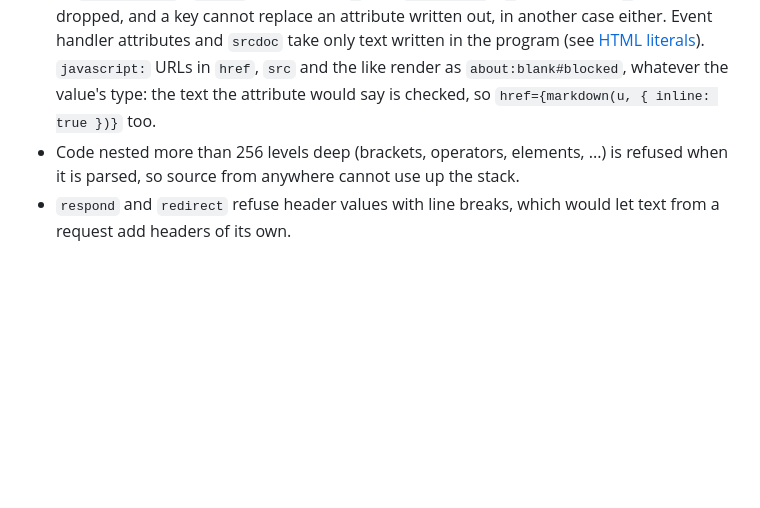
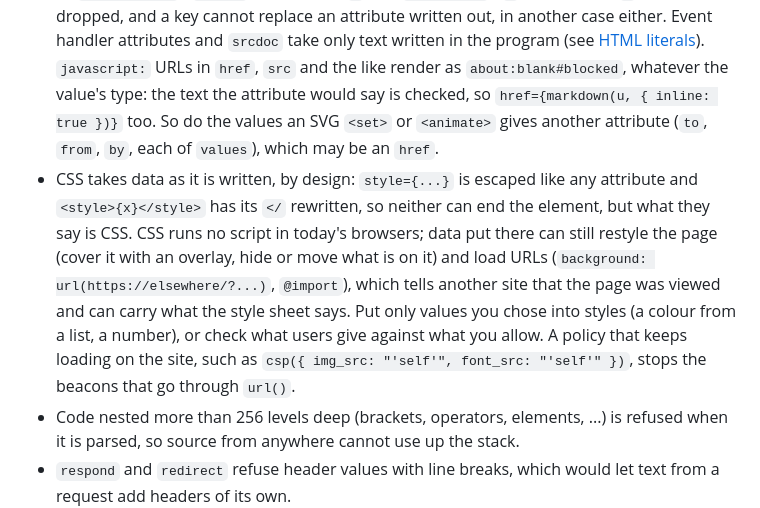
Before and after one commit to quillolang/quillo, a Markdown page: USERGUIDE.md, the part around the change. GitHub-like rendering; blank space fills up the shorter version.

Commit message:
Guide: CSS takes data as written, and what that allows
Data in style={...} or a <style> cannot end the element or run script,
but can restyle the page and load URLs from elsewhere. Said where the
guide lists what is built in for safety, with what to do about it.

```diff
--- a/USERGUIDE.md
+++ b/USERGUIDE.md
@@ -1553,7 +1553,19 @@ Safety built in:
   another case either. Event handler attributes and `srcdoc` take only text written in
   the program (see [HTML literals](#html-literals)). `javascript:` URLs in `href`, `src`
   and the like render as `about:blank#blocked`, whatever the value's type: the text the
-  attribute would say is checked, so `href={markdown(u, { inline: true })}` too.
+  attribute would say is checked, so `href={markdown(u, { inline: true })}` too. So do
+  the values an SVG `<set>` or `<animate>` gives another attribute (`to`, `from`, `by`,
+  each of `values`), which may be an `href`.
+- CSS takes data as it is written, by design: `style={...}` is escaped like any
+  attribute and `<style>{x}</style>` has its `</` rewritten, so neither can end the
+  element, but what they say is CSS. CSS runs no script in today's browsers; data put
+  there can still restyle the page (cover it with an overlay,
+  hide or move what is on it) and load URLs (`background: url(https://elsewhere/?...)`,
+  `@import`), which tells another site that the page was viewed and can carry what the
+  style sheet says. Put only values you chose into styles (a colour from a list, a
+  number), or check what users give against what you allow. A policy that keeps loading
+  on the site, such as `csp({ img_src: "'self'", font_src: "'self'" })`, stops the
+  beacons that go through `url()`.
 - Code nested more than 256 levels deep (brackets, operators, elements, ...) is refused
   when it is parsed, so source from anywhere cannot use up the stack.
 - `respond` and `redirect` refuse header values with line breaks, which would let text
```
